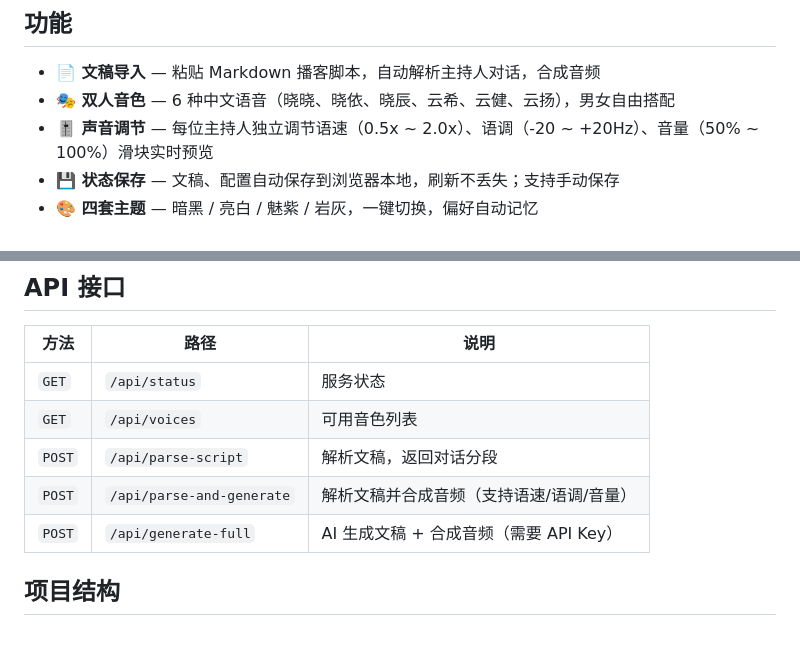
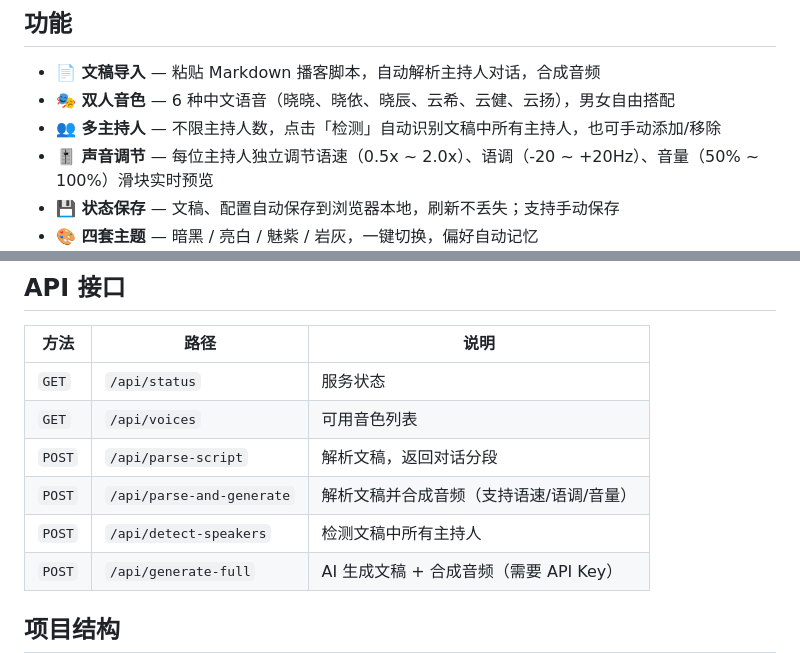
Before and after one commit to Simon404Error/ai-podcast, a Markdown page: README.md, 2 parts joined by grey strips. GitHub-like rendering; blank space fills up the shorter version.

Commit message:
docs: update README with multi-host support and voiceMap API format

```diff
--- a/README.md
+++ b/README.md
@@ -8,6 +8,7 @@
 
 - **📄 文稿导入** — 粘贴 Markdown 播客脚本，自动解析主持人对话，合成音频
 - **🎭 双人音色** — 6 种中文语音（晓晓、晓依、晓辰、云希、云健、云扬），男女自由搭配
+- **👥 多主持人** — 不限主持人数，点击「检测」自动识别文稿中所有主持人，也可手动添加/移除
 - **🎚️ 声音调节** — 每位主持人独立调节语速（0.5x ~ 2.0x）、语调（-20 ~ +20Hz）、音量（50% ~ 100%）滑块实时预览
 - **💾 状态保存** — 文稿、配置自动保存到浏览器本地，刷新不丢失；支持手动保存
 - **🎨 四套主题** — 暗黑 / 亮白 / 魅紫 / 岩灰，一键切换，偏好自动记忆
@@ -123,6 +124,7 @@ node server.js
 | `GET` | `/api/voices` | 可用音色列表 |
 | `POST` | `/api/parse-script` | 解析文稿，返回对话分段 |
 | `POST` | `/api/parse-and-generate` | 解析文稿并合成音频（支持语速/语调/音量） |
+| `POST` | `/api/detect-speakers` | 检测文稿中所有主持人 |
 | `POST` | `/api/generate-full` | AI 生成文稿 + 合成音频（需要 API Key） |
 
 ## 项目结构
```
